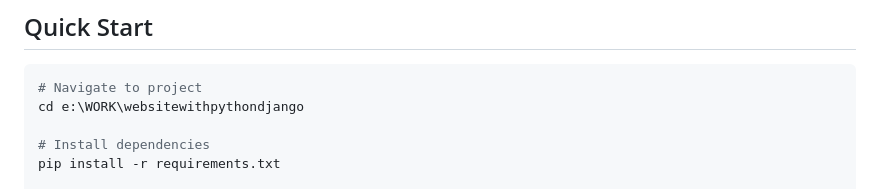
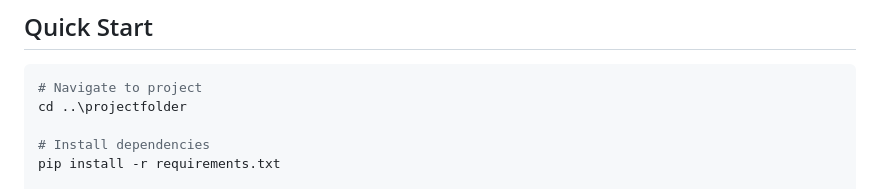
Before and after one commit to zachary-adam/Django-Web-Application, a Markdown page: DEVELOPER_REFERENCE.md, the part around the change. GitHub-like rendering.

Commit message:
Update project navigation path in documentation

````diff
--- a/DEVELOPER_REFERENCE.md
+++ b/DEVELOPER_REFERENCE.md
@@ -6,7 +6,7 @@ Quick reference guide for common development tasks.
 
 ```bash
 # Navigate to project
-cd e:\WORK\websitewithpythondjango
+cd ..\projectfolder
 
 # Install dependencies
 pip install -r requirements.txt
````
